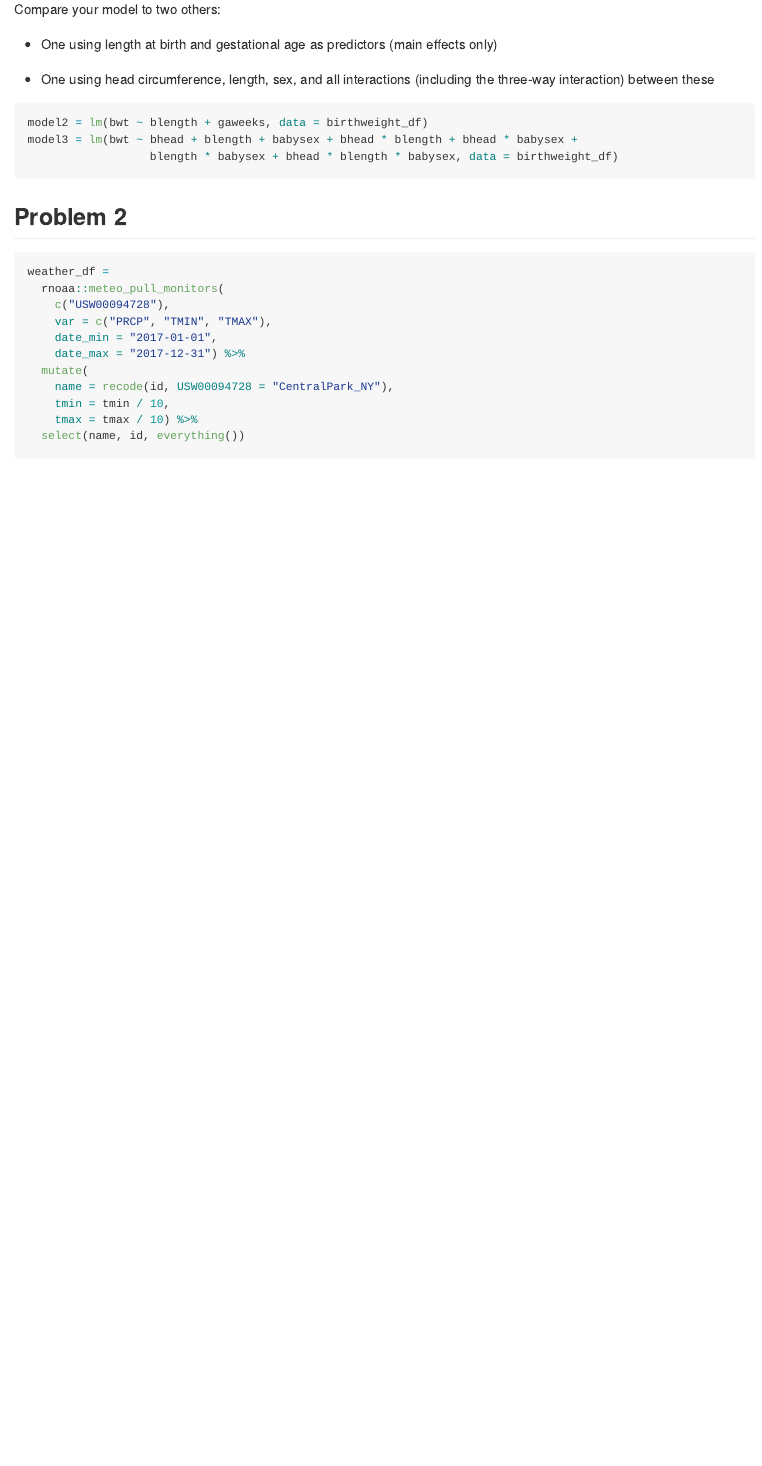
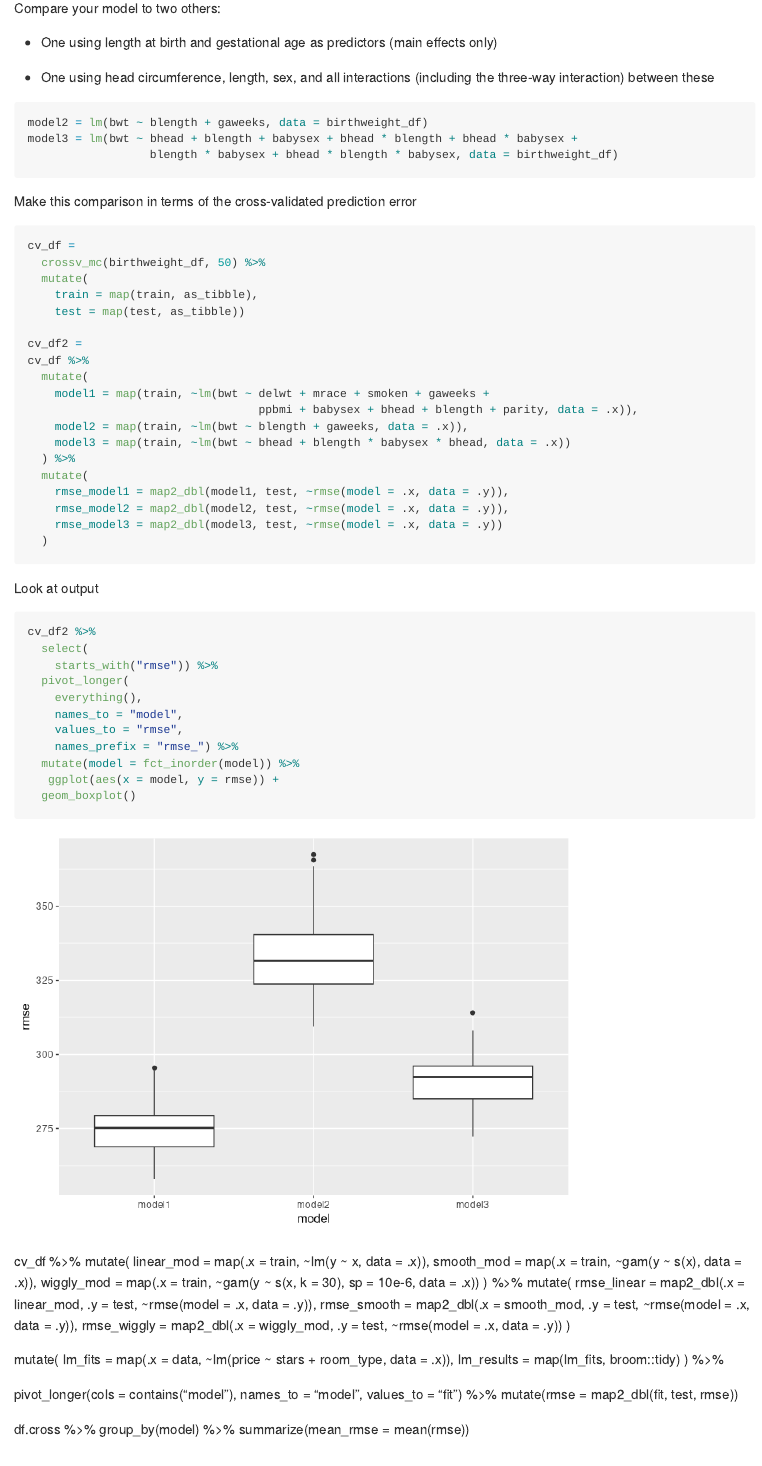
Before and after one commit to jessrosenberg14/p8105_hw6_jdr2191, an R Markdown document (p8105_hw6_jdr2191.Rmd): the page in a window 1100 px wide, from 5080 px down before the commit and from 5170 px down after it, so that both start at the same text. Rendered offline with R 4.5, knitr and Pandoc, with nearby package versions; code that draws random numbers runs with fixed seeds of ours; some code elsewhere in the file could not run offline.

Commit message:
Working on RMSE models and comparing model fit

````diff
--- a/p8105_hw6_jdr2191.Rmd
+++ b/p8105_hw6_jdr2191.Rmd
@@ -74,6 +76,73 @@ model3 = lm(bwt ~ bhead + blength + babysex + bhead * blength + bhead * babysex
                   blength * babysex + bhead * blength * babysex, data = birthweight_df)
 ```
 
+Make this comparison in terms of the cross-validated prediction error
+```{r}
+cv_df =
+  crossv_mc(birthweight_df, 50) %>%
+  mutate(
+    train = map(train, as_tibble),
+    test = map(test, as_tibble))
+
+cv_df2 =
+cv_df %>%
+  mutate(
+    model1 = map(train, ~lm(bwt ~ delwt + mrace + smoken + gaweeks +
+                                  ppbmi + babysex + bhead + blength + parity, data = .x)),
+    model2 = map(train, ~lm(bwt ~ blength + gaweeks, data = .x)),
+    model3 = map(train, ~lm(bwt ~ bhead + blength * babysex * bhead, data = .x))
+  ) %>%
+  mutate(
+    rmse_model1 = map2_dbl(model1, test, ~rmse(model = .x, data = .y)),
+    rmse_model2 = map2_dbl(model2, test, ~rmse(model = .x, data = .y)),
+    rmse_model3 = map2_dbl(model3, test, ~rmse(model = .x, data = .y))
+  )
+```
+
+Look at output
+```{r}
+cv_df2 %>%
+  select(
+    starts_with("rmse")) %>%
+  pivot_longer(
+    everything(),
+    names_to = "model",
+    values_to = "rmse",
+    names_prefix = "rmse_") %>%
+  mutate(model = fct_inorder(model)) %>%
+   ggplot(aes(x = model, y = rmse)) +
+  geom_boxplot()
+```
+
+
+cv_df %>%
+  mutate(
+    linear_mod = map(.x = train, ~lm(y ~ x, data = .x)),
+    smooth_mod = map(.x = train, ~gam(y ~ s(x), data = .x)),
+    wiggly_mod = map(.x = train, ~gam(y ~ s(x, k = 30), sp = 10e-6, data = .x))
+  ) %>%
+  mutate(
+    rmse_linear = map2_dbl(.x = linear_mod, .y = test, ~rmse(model = .x, data = .y)),
+    rmse_smooth = map2_dbl(.x = smooth_mod, .y = test, ~rmse(model = .x, data = .y)),
+    rmse_wiggly = map2_dbl(.x = wiggly_mod, .y = test, ~rmse(model = .x, data = .y))
+  )
+
+mutate(
+    lm_fits = map(.x = data, ~lm(price ~ stars + room_type, data = .x)),
+    lm_results = map(lm_fits, broom::tidy)
+  ) %>%
+
+
+  pivot_longer(cols = contains("model"),
+               names_to = "model",
+               values_to = "fit") %>%
+  mutate(rmse = map2_dbl(fit, test, rmse))
+
+df.cross %>%
+  group_by(model) %>%
+  summarize(mean_rmse = mean(rmse))
+
+
 ## Problem 2
 
 ```{r}
````
Also changed, not shown: p8105_hw6_jdr2191.Rmd (2 more changed lines).
